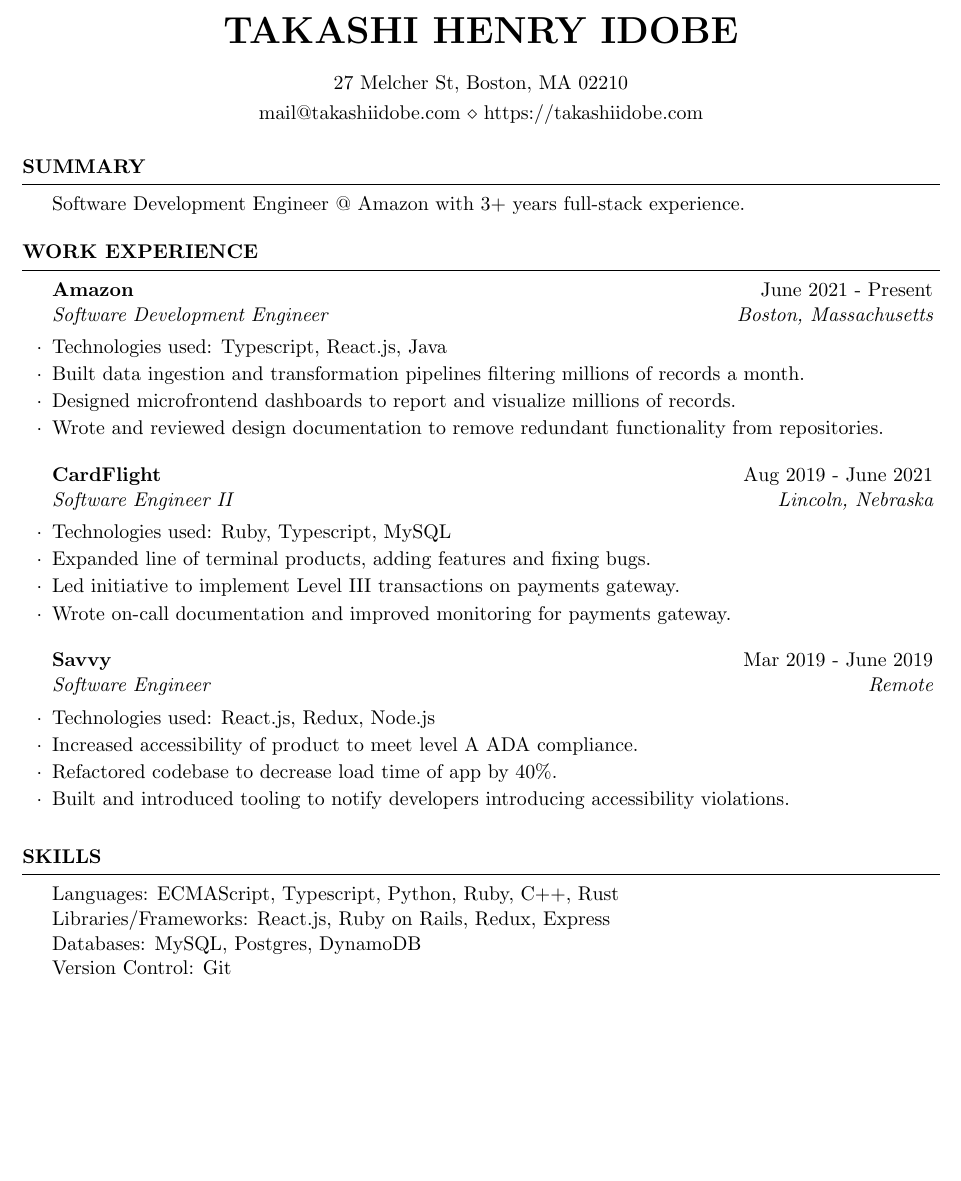
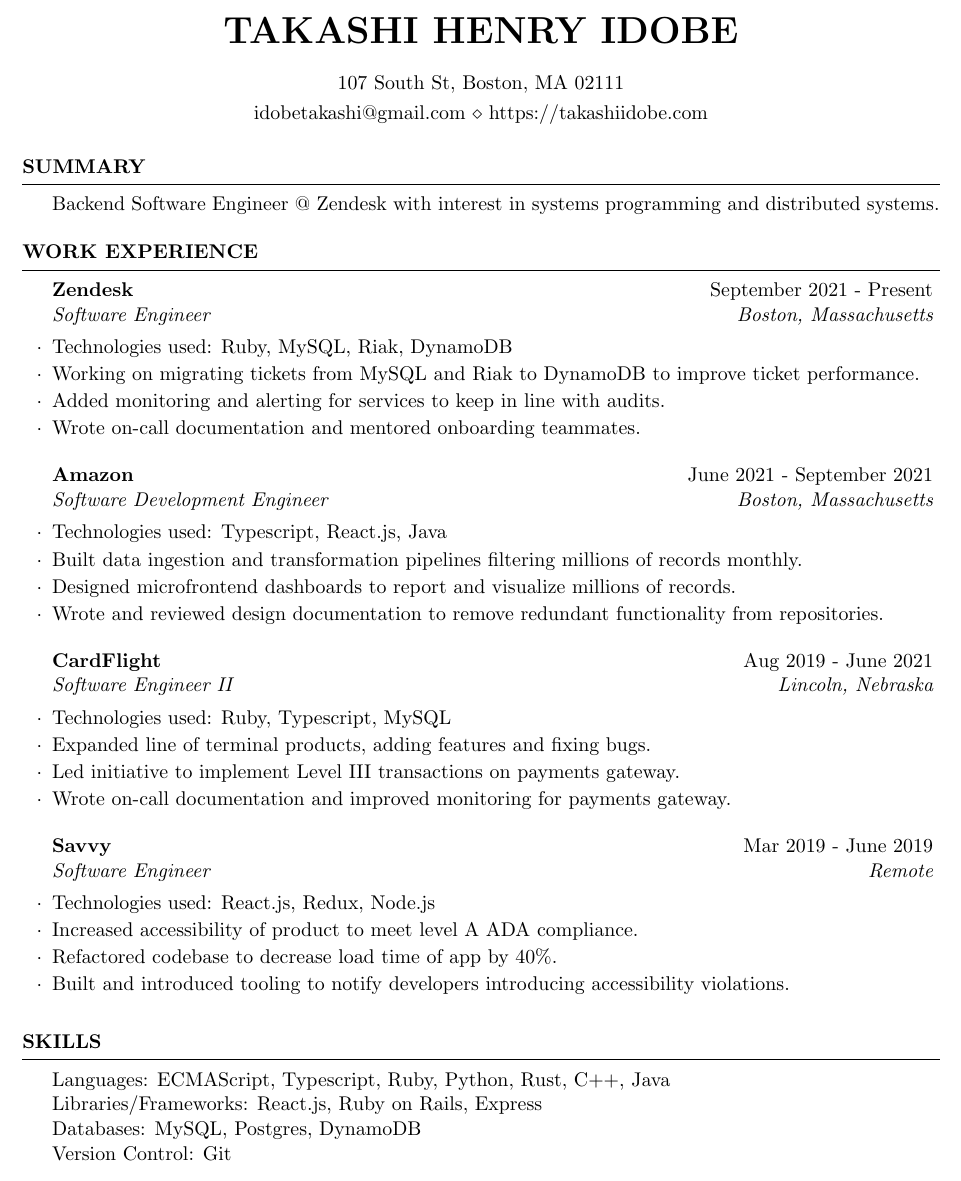
Before and after one commit to Takashiidobe/resume, a LaTeX CV (resume.tex): part of the page, cut so that both start at the same text, the shorter picture padded with empty space. Compiled offline with pdfLaTeX.

Commit message:
updated resume

```diff
--- a/resume.tex
+++ b/resume.tex
@@ -23,8 +23,8 @@
 \newcommand{\tab}[1]{\hspace{.2667\textwidth}\rlap{#1}}
 \newcommand{\itab}[1]{\hspace{0em}\rlap{#1}}
 \name{Takashi Henry Idobe} % Your name
-\address{27 Melcher St, Boston, MA 02210} % Your address
-\address{mail@takashiidobe.com \\ https://takashiidobe.com} % Your phone number and email
+\address{107 South St, Boston, MA 02111} % Your address
+\address{idobetakashi@gmail.com \\ https://takashiidobe.com} % Your phone number and email
 
 \begin{document}
 
@@ -33,7 +33,8 @@
 %----------------------------------------------------------------------------------------
 
 \begin{rSection}{Summary}
-Software Development Engineer @ Amazon with 3+ years full-stack experience.
+Backend Software Engineer @ Zendesk with interest in systems programming and
+distributed systems.
 \end{rSection}
 
 %----------------------------------------------------------------------------------------
@@ -42,9 +43,18 @@
 
 \begin{rSection}{Work Experience}
 
-\begin{rSubsection}{Amazon}{June 2021 - Present}{Software Development Engineer}{Boston, Massachusetts}
+\begin{rSubsection}{Zendesk}{September 2021 - Present}{Software Engineer}{Boston, Massachusetts}
+\item Technologies used: Ruby, MySQL, Riak, DynamoDB
+\item Working on migrating tickets from MySQL and Riak to DynamoDB to improve ticket
+  performance.
+\item Added monitoring and alerting for services to keep in line with audits.
+\item Wrote on-call documentation and mentored onboarding teammates.
+\end{rSubsection}
+
+\begin{rSubsection}{Amazon}{June 2021 - September 2021}{Software Development Engineer}{Boston, Massachusetts}
 \item Technologies used: Typescript, React.js, Java
-\item Built data ingestion and transformation pipelines filtering millions of records a month.
+\item Built data ingestion and transformation pipelines filtering millions of
+  records monthly.
 \item Designed microfrontend dashboards to report and visualize millions of records.
 \item Wrote and reviewed design documentation to remove redundant functionality from repositories.
 \end{rSubsection}
@@ -70,8 +80,8 @@
 %----------------------------------------------------------------------------------------
 
 \begin{rSection}{Skills}
-\newline Languages: ECMAScript, Typescript, Python, Ruby, C++, Rust
-\newline Libraries/Frameworks: React.js, Ruby on Rails, Redux, Express
+\newline Languages: ECMAScript, Typescript, Ruby, Python, Rust, C++, Java
+\newline Libraries/Frameworks: React.js, Ruby on Rails, Express
 \newline Databases: MySQL, Postgres, DynamoDB
 \newline Version Control: Git
 \end{rSection}
```
